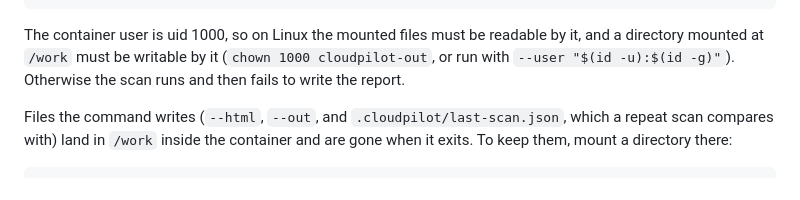
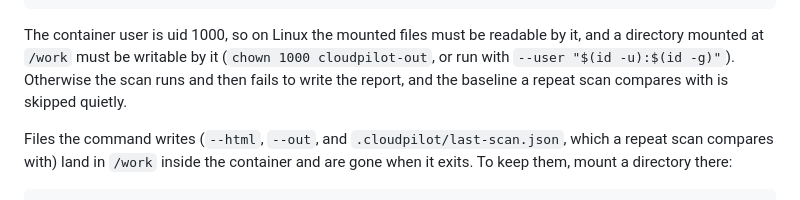
Before and after one commit to sai-na/cloudpilot, a Markdown page: packages/cli/README.md, the part around the change. GitHub-like rendering.

Commit message:
no-mistakes(document): correct /work write-failure note and lab script row

```diff
--- a/packages/cli/README.md
+++ b/packages/cli/README.md
@@ -349,7 +349,8 @@ docker run --rm \
 The container user is uid 1000, so on Linux the mounted files must be
 readable by it, and a directory mounted at `/work` must be writable by it
 (`chown 1000 cloudpilot-out`, or run with `--user "$(id -u):$(id -g)"`).
-Otherwise the scan runs and then fails to write the report.
+Otherwise the scan runs and then fails to write the report, and the
+baseline a repeat scan compares with is skipped quietly.
 
 Files the command writes (`--html`, `--out`, and `.cloudpilot/last-scan.json`,
 which a repeat scan compares with) land in `/work` inside the container and
```
Also changed, not shown: README.md (+1 -1 lines).
